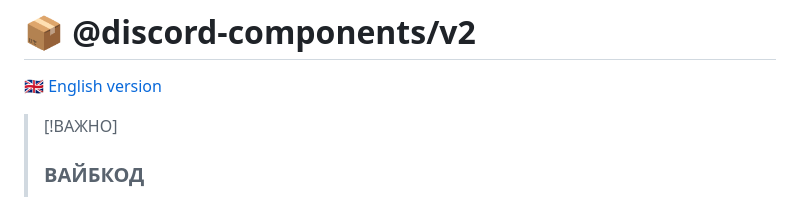
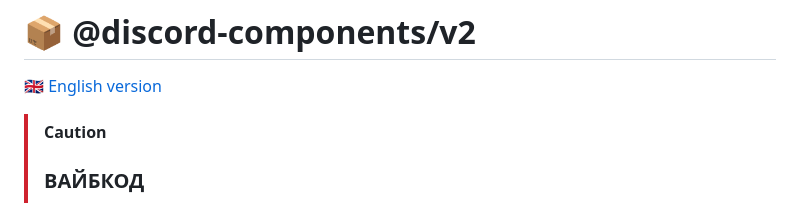
Before and after one commit to ichh0/discord-components-v2, a Markdown page: README.md, the part around the change. Rendered like a GitHub page.

Commit message:
fix label [!]

```diff
--- a/README.md
+++ b/README.md
@@ -2,7 +2,7 @@
 
 [🇬🇧 English version](README_EN.md)
 
-> [!ВАЖНО]
+> [!Caution]
 >
 > ### ВАЙБКОД
 >
```
